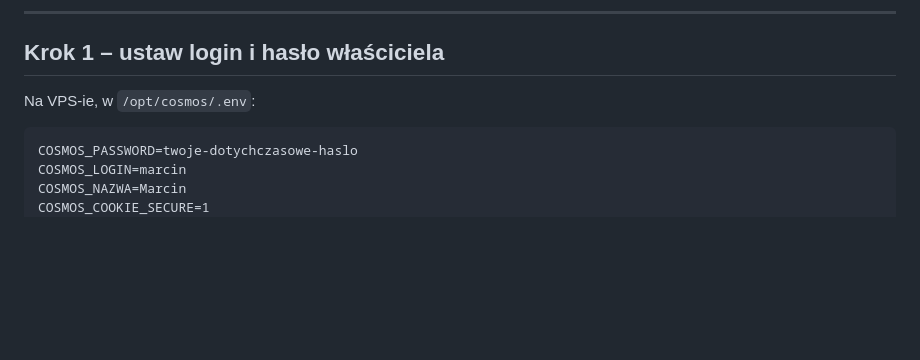
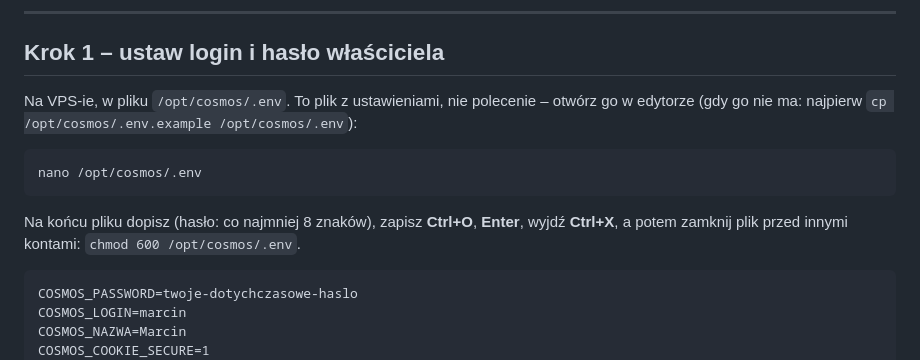
Before and after one commit to Marcin1000/Cosmos, a Markdown page: docs/DOSTEP.md, the part around the change. Rendered like a GitHub page; blank space fills up the shorter version.

Commit message:
DOSTEP.md: .env to plik do edycji – gotowe polecenie nano, zapis i chmod
Co-Authored-By: Claude Opus 5.5 <noreply@anthropic.com>
Claude-Session: https://claude.ai/code/session_01H2HdYp4j6s4tyQSxpYBd9U

````diff
--- a/docs/DOSTEP.md
+++ b/docs/DOSTEP.md
@@ -33,7 +33,15 @@ przeniesienia zostaje obok, w `data/kopia-przed-kontami-<data>/`.
 
 ## Krok 1 – ustaw login i hasło właściciela
 
-Na VPS-ie, w `/opt/cosmos/.env`:
+Na VPS-ie, w pliku `/opt/cosmos/.env`. To plik z ustawieniami, nie polecenie –
+otwórz go w edytorze (gdy go nie ma: najpierw `cp /opt/cosmos/.env.example /opt/cosmos/.env`):
+
+```
+nano /opt/cosmos/.env
+```
+
+Na końcu pliku dopisz (hasło: co najmniej 8 znaków), zapisz **Ctrl+O**, **Enter**,
+wyjdź **Ctrl+X**, a potem zamknij plik przed innymi kontami: `chmod 600 /opt/cosmos/.env`.
 
 ```
 COSMOS_PASSWORD=twoje-dotychczasowe-haslo
````
